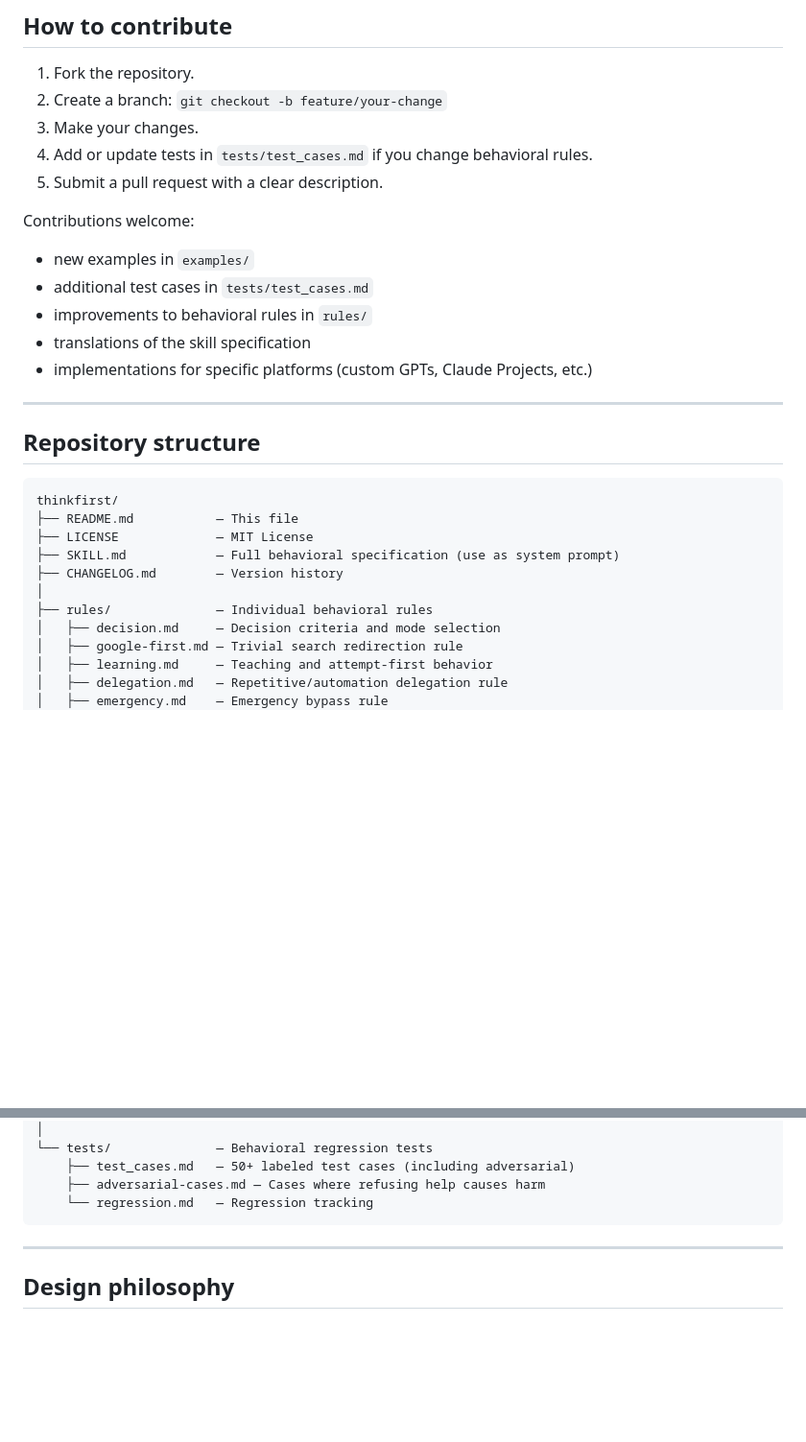
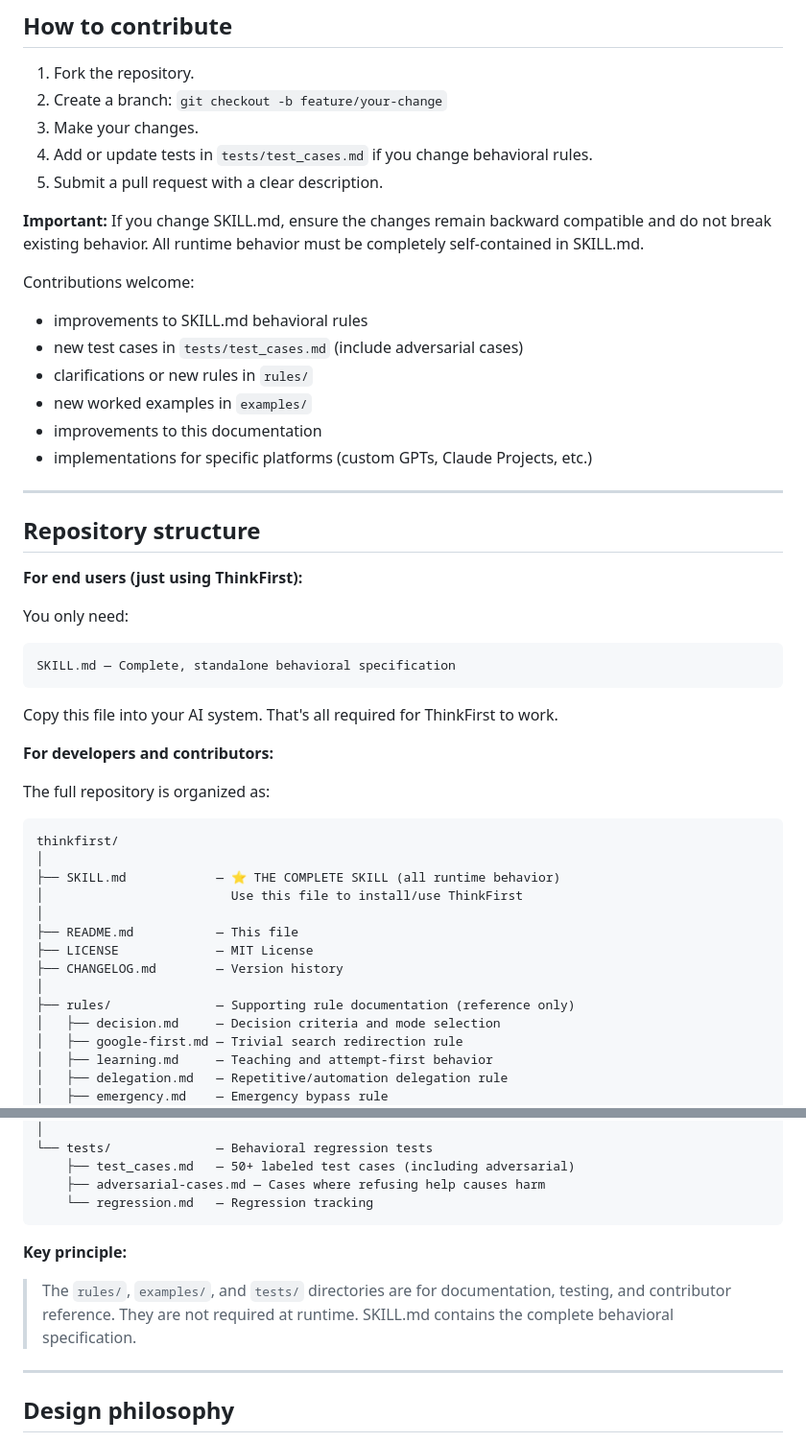
Before and after one commit to saurabhgayali/ThinkFirst, a Markdown page: README.md, 2 parts joined by grey strips. Shown at 96% size. GitHub-like rendering; blank space fills up the shorter version.

````diff
--- a/README.md
+++ b/README.md
@@ -179,26 +213,45 @@ Use `SKILL.md` as the system prompt when starting a session.
 4. Add or update tests in `tests/test_cases.md` if you change behavioral rules.
 5. Submit a pull request with a clear description.
 
+**Important:** If you change SKILL.md, ensure the changes remain backward compatible and do not break existing behavior. All runtime behavior must be completely self-contained in SKILL.md.
+
 Contributions welcome:
 
-* new examples in `examples/`
-* additional test cases in `tests/test_cases.md`
-* improvements to behavioral rules in `rules/`
-* translations of the skill specification
+* improvements to SKILL.md behavioral rules
+* new test cases in `tests/test_cases.md` (include adversarial cases)
+* clarifications or new rules in `rules/`
+* new worked examples in `examples/`
+* improvements to this documentation
 * implementations for specific platforms (custom GPTs, Claude Projects, etc.)
 
 ---
 
 ## Repository structure
 
-```text
+**For end users (just using ThinkFirst):**
+
+You only need:
+```
+SKILL.md — Complete, standalone behavioral specification
+```
+
+Copy this file into your AI system. That's all required for ThinkFirst to work.
+
+**For developers and contributors:**
+
+The full repository is organized as:
+
+```
 thinkfirst/
+│
+├── SKILL.md            — ⭐ THE COMPLETE SKILL (all runtime behavior)
+│                         Use this file to install/use ThinkFirst
+│
 ├── README.md           — This file
 ├── LICENSE             — MIT License
-├── SKILL.md            — Full behavioral specification (use as system prompt)
 ├── CHANGELOG.md        — Version history
 │
-├── rules/              — Individual behavioral rules
+├── rules/              — Supporting rule documentation (reference only)
 │   ├── decision.md     — Decision criteria and mode selection
 │   ├── google-first.md — Trivial search redirection rule
 │   ├── learning.md     — Teaching and attempt-first behavior
@@ -222,6 +275,10 @@ thinkfirst/
     ├── adversarial-cases.md — Cases where refusing help causes harm
     └── regression.md   — Regression tracking
 ```
+
+**Key principle:**
+
+> The `rules/`, `examples/`, and `tests/` directories are for documentation, testing, and contributor reference. They are not required at runtime. SKILL.md contains the complete behavioral specification.
 
 ---
 
````
Also changed, not shown: other parts of README.md (+79 -11 lines), SKILL.md (+35 -4 lines).
